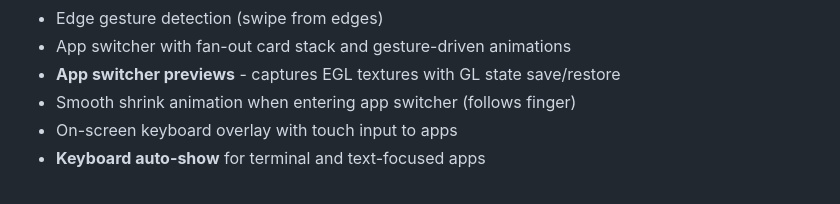
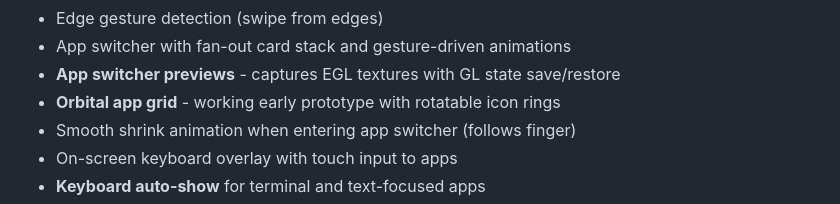
Before and after one commit to ruapotato/Flick, a Markdown page: README.md, the part around the change. GitHub-like rendering.

Commit message:
Update README: orbital app grid is working early prototype
Co-Authored-By: Claude Opus 4.5 <noreply@anthropic.com>

```diff
--- a/README.md
+++ b/README.md
@@ -32,6 +32,7 @@ Droidian and similar Android-based Linux distributions require **HWComposer** in
 - Edge gesture detection (swipe from edges)
 - App switcher with fan-out card stack and gesture-driven animations
 - **App switcher previews** - captures EGL textures with GL state save/restore
+- **Orbital app grid** - working early prototype with rotatable icon rings
 - Smooth shrink animation when entering app switcher (follows finger)
 - On-screen keyboard overlay with touch input to apps
 - **Keyboard auto-show** for terminal and text-focused apps
```
